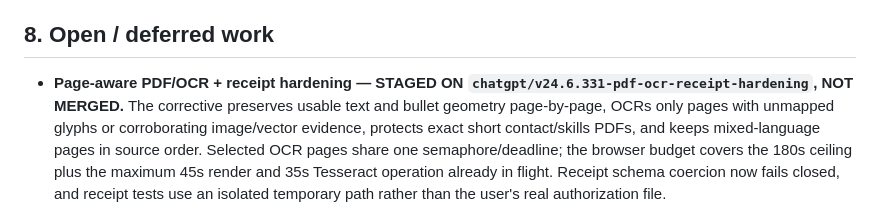
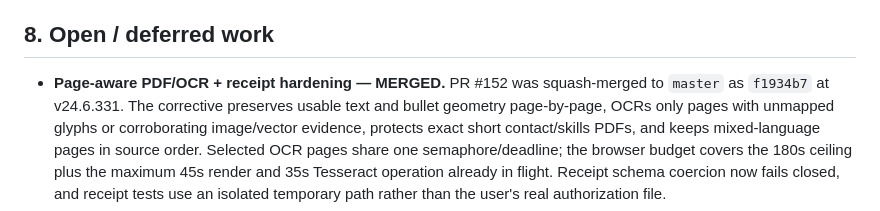
Before and after one commit to khoryik96-creator/CV_Studio_Main, a Markdown page: HANDOFF.md, the part around the change. Drawn GitHub-style.

Commit message:
Record v24.6.331 merge in handoff (#153)
Mark the page-aware PDF/OCR and receipt hardening as merged and record PR #152 and its master commit.

```diff
--- a/HANDOFF.md
+++ b/HANDOFF.md
@@ -190,8 +190,8 @@ process docs (`PHASE_STATUS.md`, `ROADMAP.md`, `AGENTS.md`, etc.) point at
 
 ## 8. Open / deferred work
 
-- **Page-aware PDF/OCR + receipt hardening — STAGED ON
-  `chatgpt/v24.6.331-pdf-ocr-receipt-hardening`, NOT MERGED.** The corrective
+- **Page-aware PDF/OCR + receipt hardening — MERGED.** PR #152 was
+  squash-merged to `master` as `f1934b7` at v24.6.331. The corrective
   preserves usable text and bullet geometry page-by-page, OCRs only pages with
   unmapped glyphs or corroborating image/vector evidence, protects exact short
   contact/skills PDFs, and keeps mixed-language pages in source order. Selected
```
